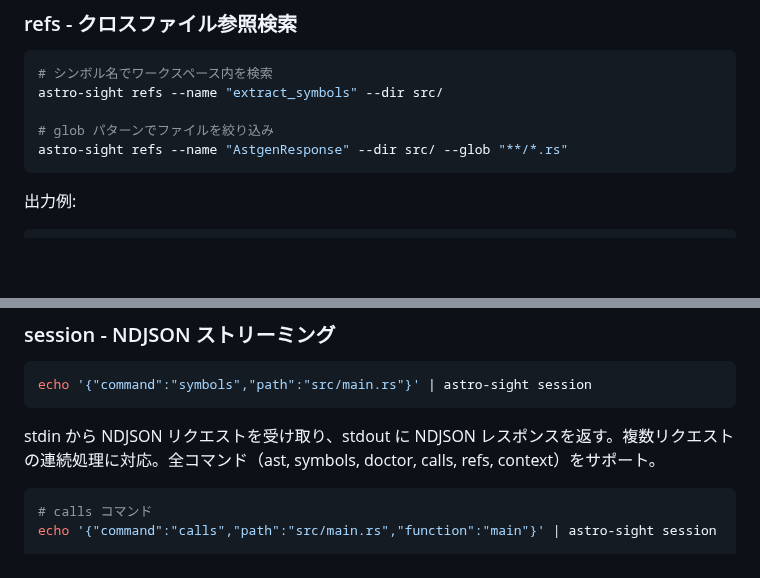
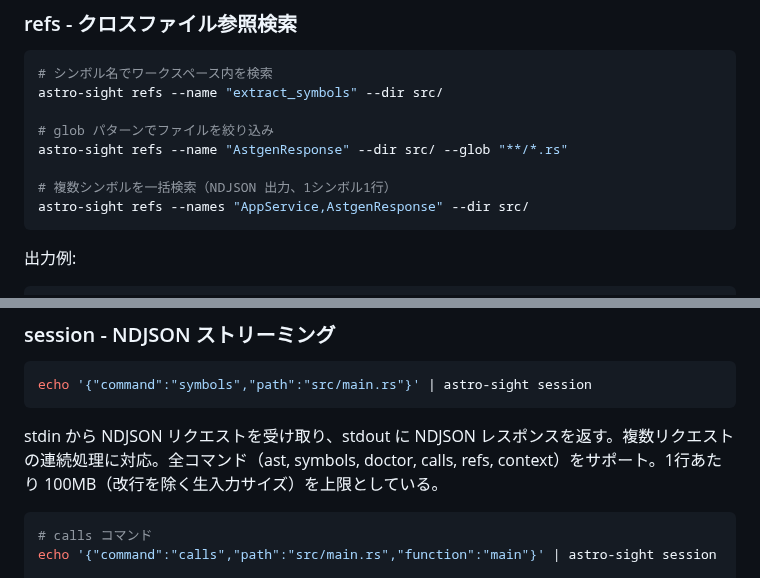
Before and after one commit to owayo/astro-sight, a Markdown page: README.md, 2 parts joined by grey strips. GitHub-like rendering; blank space fills up the shorter version.

````diff
--- a/README.md
+++ b/README.md
@@ -76,6 +88,9 @@ astro-sight refs --name "extract_symbols" --dir src/
 
 # glob パターンでファイルを絞り込み
 astro-sight refs --name "AstgenResponse" --dir src/ --glob "**/*.rs"
+
+# 複数シンボルを一括検索（NDJSON 出力、1シンボル1行）
+astro-sight refs --names "AppService,AstgenResponse" --dir src/
 ```
 
 出力例:
@@ -140,7 +164,7 @@ astro-sight doctor
 echo '{"command":"symbols","path":"src/main.rs"}' | astro-sight session
 ```
 
-stdin から NDJSON リクエストを受け取り、stdout に NDJSON レスポンスを返す。複数リクエストの連続処理に対応。全コマンド（ast, symbols, doctor, calls, refs, context）をサポート。
+stdin から NDJSON リクエストを受け取り、stdout に NDJSON レスポンスを返す。複数リクエストの連続処理に対応。全コマンド（ast, symbols, doctor, calls, refs, context）をサポート。1行あたり 100MB（改行を除く生入力サイズ）を上限としている。
 
 ```bash
 # calls コマンド
````
Also changed, not shown: other parts of README.md (+74 -12 lines), AGENTS.md (+5 -5 lines), skills/SKILL.md (+139 -182 lines), docs/images/app.png (added), 14 other files.
